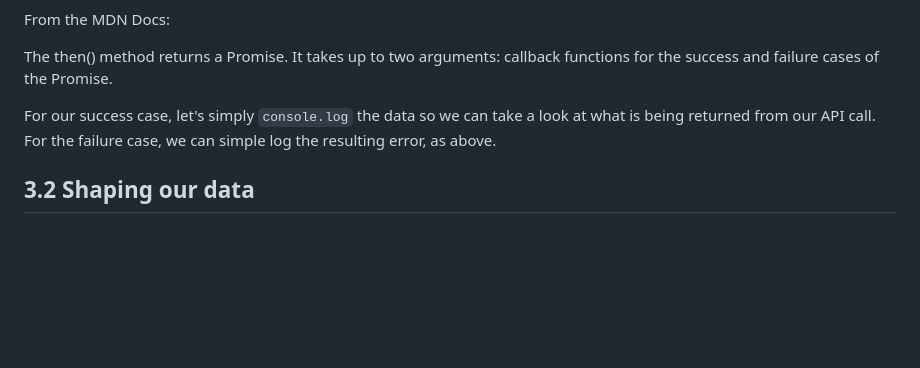
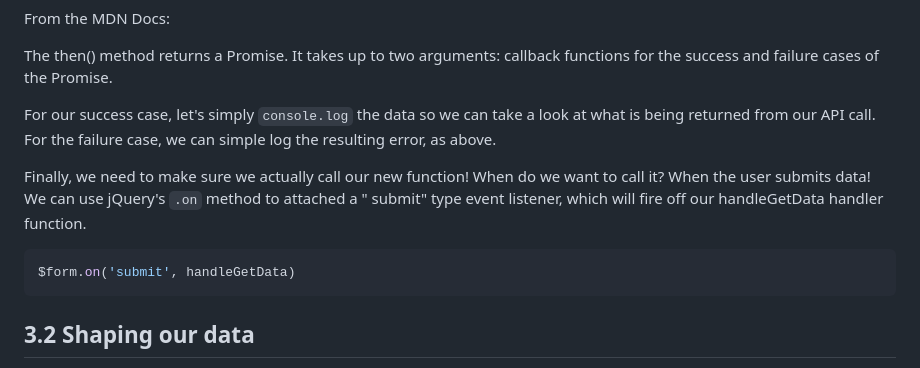
Before and after one commit to teradaian/jQuery-gif-generator, a Markdown page: jquery-giphy-gen.md, the part around the change printed below. GitHub-like rendering; blank space fills up the shorter version.

````diff
--- a/jquery-giphy-gen.md
+++ b/jquery-giphy-gen.md
@@ -345,6 +345,12 @@ The then() method returns a Promise. It takes up to two arguments: callback func
 For our success case, let's simply `console.log` the data so we can take a look at what is being returned from our API call.
 For the failure case, we can simple log the resulting error, as above.
 
+Finally, we need to make sure we actually call our new function! When do we want to call it? When the user submits data! We can use jQuery's `.on` method to attached a " submit" type event listener, which will fire off our handleGetData handler function.
+
+```javascript
+$form.on('submit', handleGetData)
+```
+
 ## 3.2 Shaping our data
 
 So, let's try this out! Typing a word into the input in the browser, and hit submit. Nothing should have happened yet- let's open the console though!
````
Also changed, not shown: other parts of jquery-giphy-gen.md (+49 -0 lines), assets/3-2-3.png (added), 1 other file.
